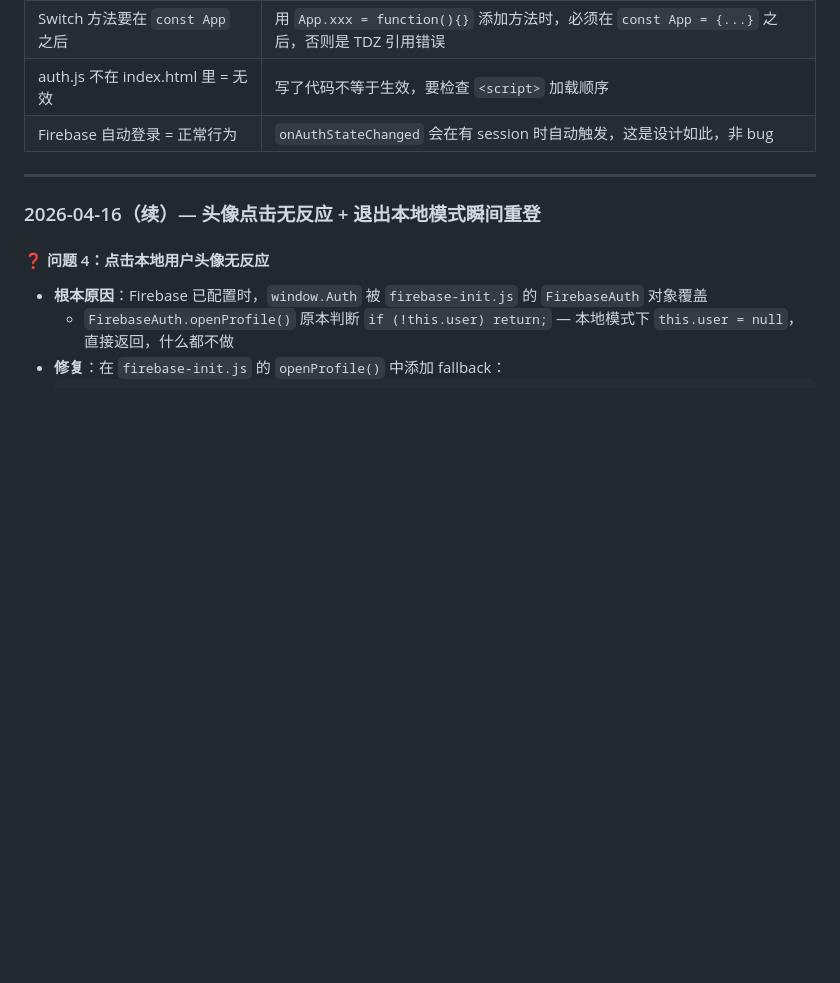
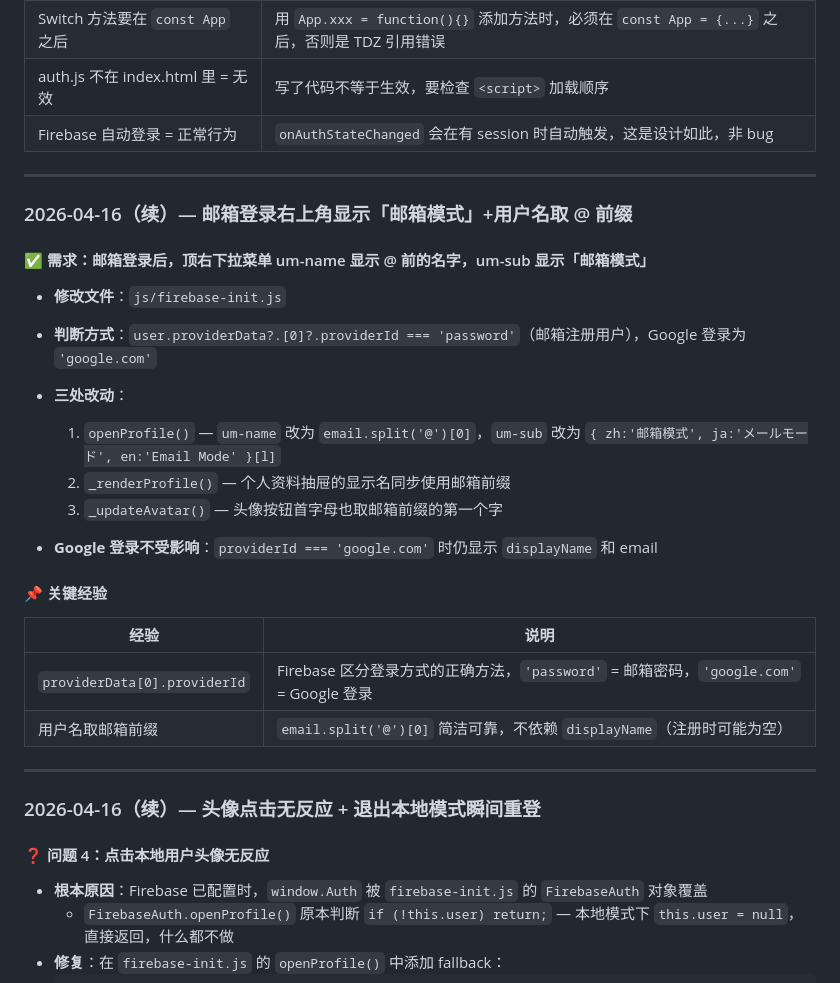
Before and after one commit to bengbcit/Study-Reminder, a Markdown page: CONTEXT.md, the part around the change. Drawn GitHub-style; blank space fills up the shorter version.

```diff
--- a/CONTEXT.md
+++ b/CONTEXT.md
@@ -378,6 +378,27 @@ git push
 
 ---
 
+### 2026-04-16（续）— 邮箱登录右上角显示「邮箱模式」+用户名取 @ 前缀
+
+#### ✅ 需求：邮箱登录后，顶右下拉菜单 um-name 显示 @ 前的名字，um-sub 显示「邮箱模式」
+
+- **修改文件**：`js/firebase-init.js`
+- **判断方式**：`user.providerData?.[0]?.providerId === 'password'`（邮箱注册用户），Google 登录为 `'google.com'`
+- **三处改动**：
+  1. `openProfile()` — `um-name` 改为 `email.split('@')[0]`，`um-sub` 改为 `{ zh:'邮箱模式', ja:'メールモード', en:'Email Mode' }[l]`
+  2. `_renderProfile()` — 个人资料抽屉的显示名同步使用邮箱前缀
+  3. `_updateAvatar()` — 头像按钮首字母也取邮箱前缀的第一个字
+
+- **Google 登录不受影响**：`providerId === 'google.com'` 时仍显示 `displayName` 和 email
+
+#### 📌 关键经验
+| 经验 | 说明 |
+|------|------|
+| `providerData[0].providerId` | Firebase 区分登录方式的正确方法，`'password'` = 邮箱密码，`'google.com'` = Google 登录 |
+| 用户名取邮箱前缀 | `email.split('@')[0]` 简洁可靠，不依赖 `displayName`（注册时可能为空）|
+
+---
+
 ### 2026-04-16（续）— 头像点击无反应 + 退出本地模式瞬间重登
 
 #### ❓ 问题 4：点击本地用户头像无反应
```
